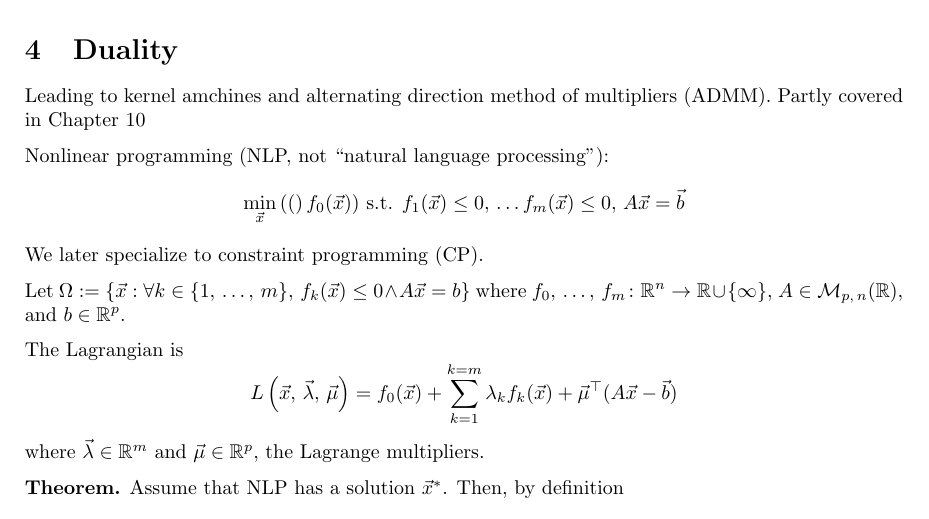
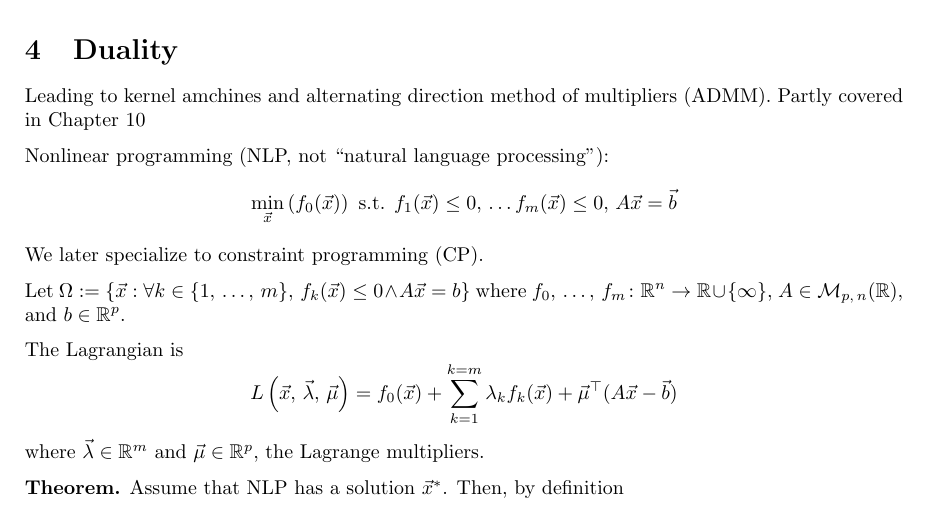
Before and after one commit to LucasNH/CS-794_Optimization_for_Data_Science_Lectures, a LaTeX document (lecture_18/lecture_18.tex): part of page 4 of 5, cut so that both start at the same text. Compiled offline with pdfLaTeX.

Commit message:
fixed typo in lec 18

```diff
--- a/lecture_18/lecture_18.tex
+++ b/lecture_18/lecture_18.tex
@@ -205,7 +205,7 @@ Leading to kernel amchines and alternating direction method of multipliers (ADMM
 
 Nonlinear programming (NLP, not ``natural language processing''):
 \[
-    \min_{\x}\rl(f_0(\x)) \text{ s.t. } f_1(\x) \leq 0,\, \ldots f_m(\x) \leq 0,\, A\x = \vec{b}
+    \min_{\x}\rl{f_0(\x)} \text{ s.t. } f_1(\x) \leq 0,\, \ldots f_m(\x) \leq 0,\, A\x = \vec{b}
 \]
 We later specialize to constraint programming (CP).
 
```
